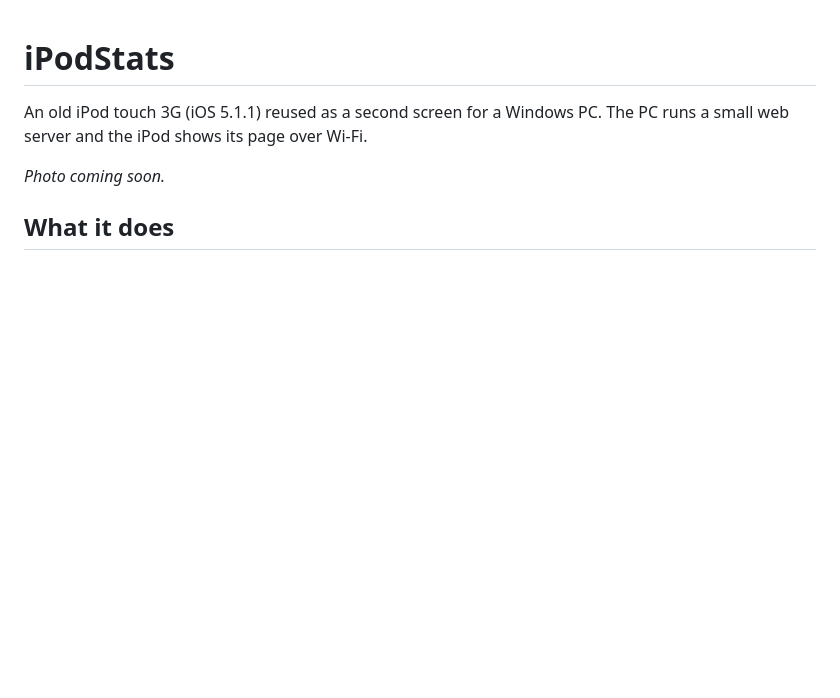
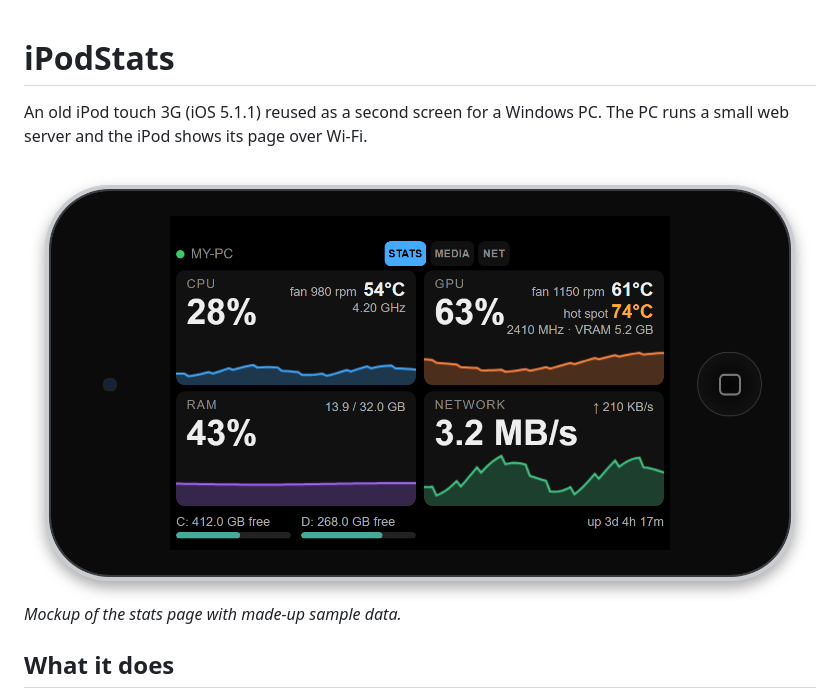
Before and after one commit to ItsMrZxD/ipod-stats, a Markdown page: README.md, the part around the change. GitHub-like rendering; pictures changed too: docs/mockup.png (added); blank space fills up the shorter version.

Commit message:
Add a mockup of the stats page to the README

```diff
--- a/README.md
+++ b/README.md
@@ -2,8 +2,8 @@
 
 An old iPod touch 3G (iOS 5.1.1) reused as a second screen for a Windows PC. The PC runs a small web server and the iPod shows its page over Wi-Fi.
 
-<!-- photo goes here: ![iPodStats on the iPod](docs/photo.jpg) -->
-*Photo coming soon.*
+![The stats page on an iPod touch](docs/mockup.png)
+*Mockup of the stats page with made-up sample data.*
 
 ## What it does
 
```
